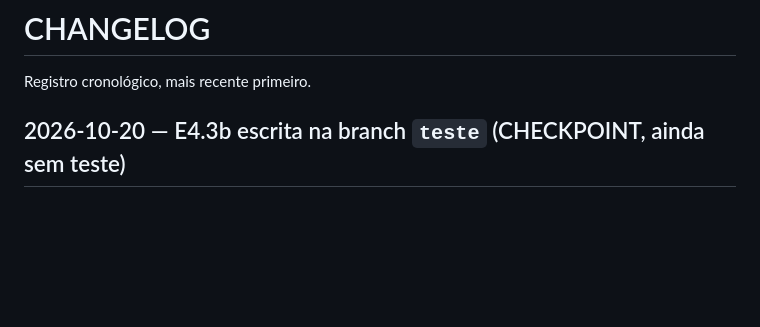
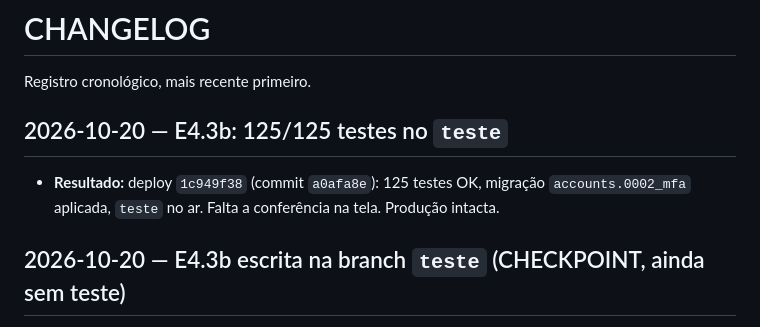
Before and after one commit to felipesildiniz/Gestordecontratos, a Markdown page: CHANGELOG.md, the part around the change. GitHub-like rendering; blank space fills up the shorter version.

Commit message:
Docs: E4.3b passou 125/125 no teste
Co-Authored-By: Claude Sonnet 5.5 <noreply@anthropic.com>
Claude-Session: https://claude.ai/code/session_01QQWTE13hsmnc4FSZ765QpM

```diff
--- a/CHANGELOG.md
+++ b/CHANGELOG.md
@@ -1,6 +1,9 @@
 # CHANGELOG
 
 Registro cronológico, mais recente primeiro.
+
+## 2026-10-20 — E4.3b: 125/125 testes no `teste`
+- **Resultado:** deploy `1c949f38` (commit `a0afa8e`): 125 testes OK, migração `accounts.0002_mfa` aplicada, `teste` no ar. Falta a conferência na tela. Produção intacta.
 
 ## 2026-10-20 — E4.3b escrita na branch `teste` (CHECKPOINT, ainda sem teste)
 - **Implementado (commit `a0afa8e`, só em `teste`):** MFA TOTP obrigatório para todo Admin, com 8 códigos de recuperação (só o hash fica no banco), exigido por middleware em todas as páginas; configuração no primeiro acesso (QR com `segno` + chave para digitar); 5 códigos errados bloqueiam 15 min (contagem própria, não zera ao digitar a senha de novo); ação "Redefinir" em `/admin/` e comando `redefinir_mfa` para quem perdeu o celular; código do aplicativo não pode ser reutilizado. Migração `accounts.0002_mfa`; dependência nova `segno`.
```
Also changed, not shown: PROJECT_STATE.md (+5 -5 lines).
